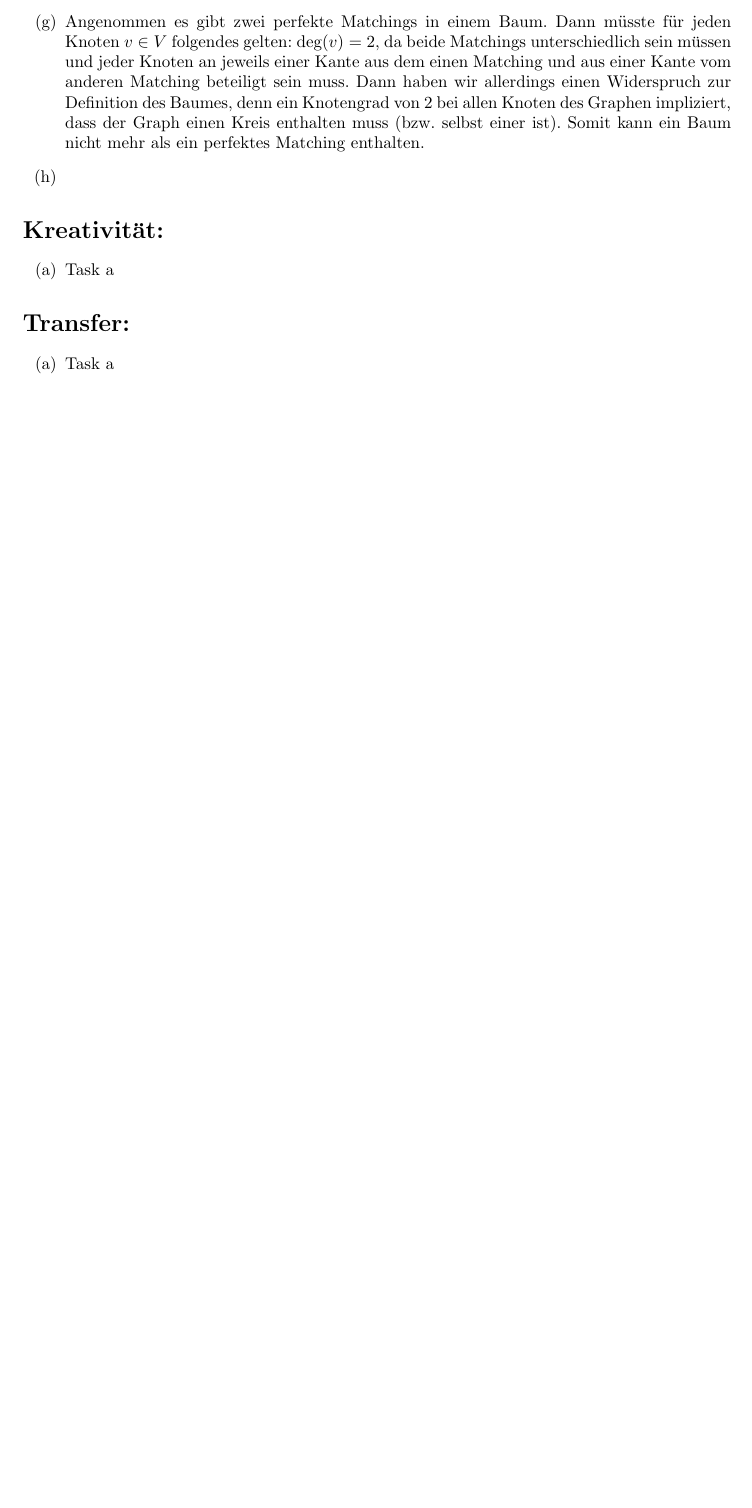
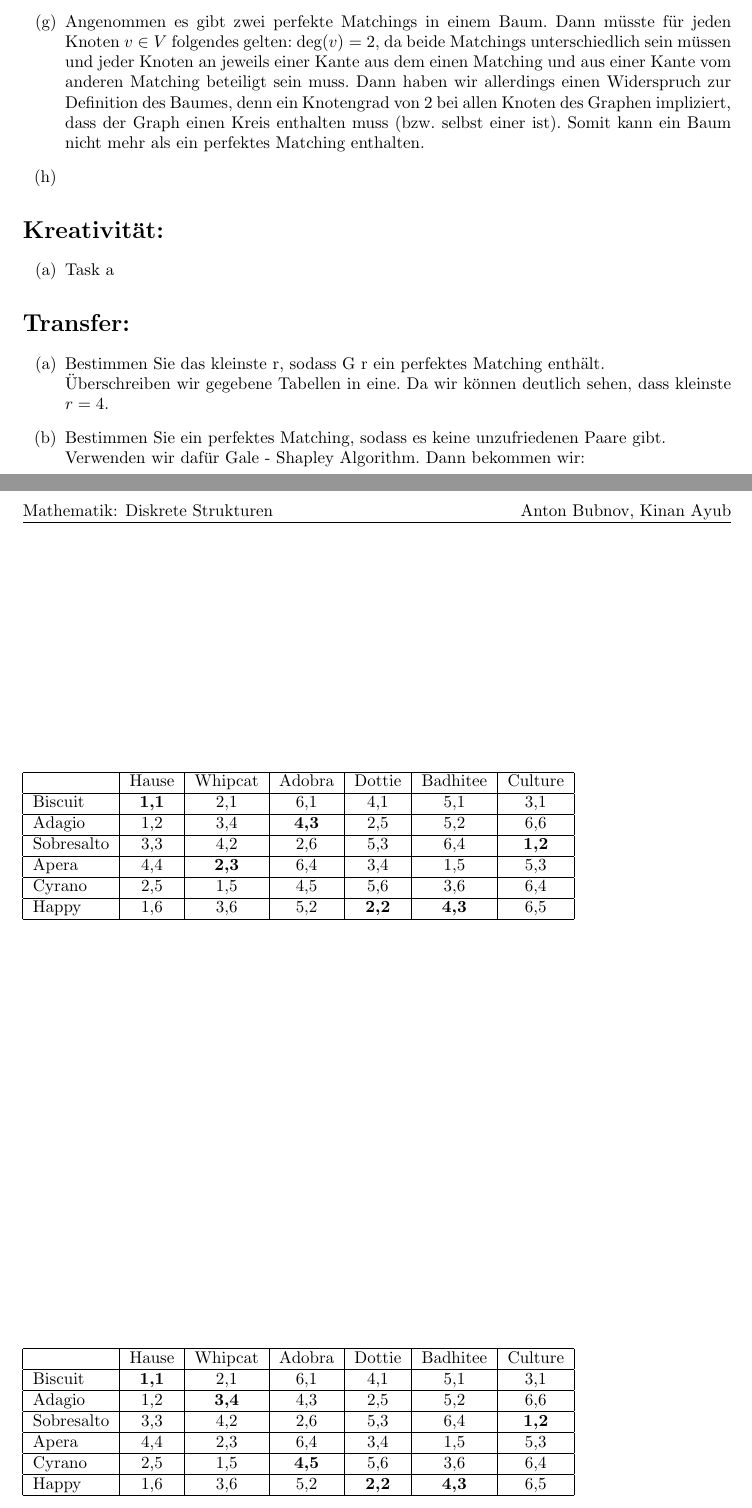
Before and after one commit to Kompasua/mds, a LaTeX document (10/blatt_10.tex): part of the page before the commit and two parts of pages 1 and 2 of 2 after it, the two joined at a grey line, cut so that both start at the same text, the shorter picture padded with empty space. Compiled offline with pdfLaTeX.

Commit message:
Kreativitaet

```diff
--- a/10/blatt_10.tex
+++ b/10/blatt_10.tex
@@ -43,6 +43,33 @@
     \end{enumerate}
     \section*{Transfer:}
     \begin{enumerate}[label=(\alph*)]
-    	\item Task a
+    	\item Bestimmen Sie das kleinste r, sodass G r ein perfektes Matching enthält.\\
+        Überschreiben wir gegebene Tabellen in eine. Da wir können deutlich sehen, dass kleinste $r=4$.
+        \begin{table}
+            \begin{tabular}{|l|c|c|c|c|c|c|}
+            \hline
+            ~          & Hause     & Whipcat   & Adobra    & Dottie    & Badhitee  & Culture   \\ \hline
+            Biscuit    & {\bf 1,1} & 2,1       & 6,1       & 4,1       & 5,1       & 3,1       \\ \hline
+            Adagio     & 1,2       & 3,4       & {\bf 4,3} & 2,5       & 5,2       & 6,6       \\ \hline
+            Sobresalto & 3,3       & 4,2       & 2,6       & 5,3       & 6,4       & {\bf 1,2} \\ \hline
+            Apera      & 4,4       & {\bf 2,3} & 6,4       & 3,4       & 1,5       & 5,3       \\ \hline
+            Cyrano     & 2,5       & 1,5       & 4,5       & 5,6       & 3,6       & 6,4       \\ \hline
+            Happy      & 1,6       & 3,6       & 5,2       & {\bf 2,2} & {\bf 4,3} & 6,5       \\ \hline
+            \end{tabular}
+        \end{table}
+        \item Bestimmen Sie ein perfektes Matching, sodass es keine unzufriedenen Paare gibt.\\
+        Verwenden wir dafür Gale - Shapley Algorithm. Dann bekommen wir:
+        \begin{table}
+            \begin{tabular}{|l|c|c|c|c|c|c|}
+            \hline
+            ~          & Hause     & Whipcat   & Adobra   & Dottie   & Badhitee   & Culture   \\ \hline
+            Biscuit    & {\bf 1,1} & 2,1       & 6,1      & 4,1      & 5,1        & 3,1       \\ \hline
+            Adagio     & 1,2       & {\bf3,4}  & 4,3      & 2,5      & 5,2        & 6,6       \\ \hline
+            Sobresalto & 3,3       & 4,2       & 2,6      & 5,3      & 6,4        & {\bf1,2}  \\ \hline
+            Apera      & 4,4       & 2,3       & 6,4      & 3,4      & 1,5        & 5,3       \\ \hline
+            Cyrano     & 2,5       & 1,5       & {\bf4,5} & 5,6      & 3,6        & 6,4       \\ \hline
+            Happy      & 1,6       & 3,6       & 5,2      & {\bf2,2} & {\bf4,3}   & 6,5       \\ \hline
+            \end{tabular}
+        \end{table}
     \end{enumerate}
 \end{document}
```
